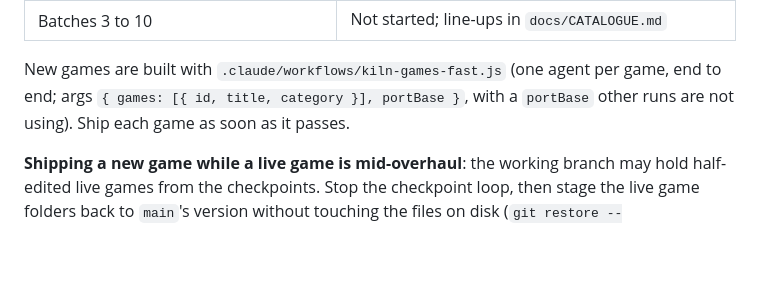
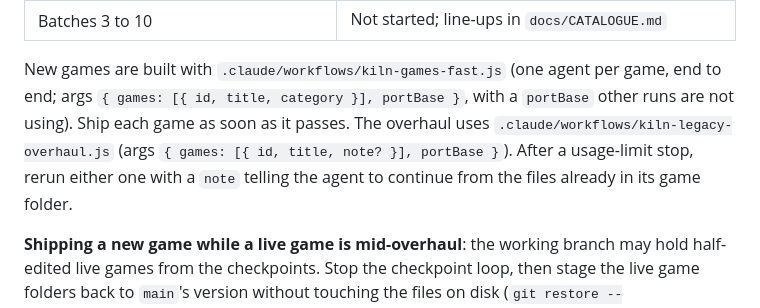
Before and after one commit to mbanguraproject-ai/Kiln, a Markdown page: docs/HANDOFF.md, the part around the change. Drawn GitHub-style; blank space fills up the shorter version.

Commit message:
Handoff: how to resume after a usage-limit stop [skip ci]
Co-Authored-By: Claude Opus 5.5 <noreply@anthropic.com>
Claude-Session: https://claude.ai/code/session_019z41fSQpv4wske49kBe2yE

```diff
--- a/docs/HANDOFF.md
+++ b/docs/HANDOFF.md
@@ -48,7 +48,9 @@ Every push to `main` (or a `claude/*` branch) also publishes
 
 New games are built with `.claude/workflows/kiln-games-fast.js` (one agent per game, end to end; args
 `{ games: [{ id, title, category }], portBase }`, with a `portBase` other runs are not using). Ship each game as soon
-as it passes.
+as it passes. The overhaul uses `.claude/workflows/kiln-legacy-overhaul.js` (args `{ games: [{ id, title, note? }],
+portBase }`). After a usage-limit stop, rerun either one with a `note` telling the agent to continue from the files
+already in its game folder.
 
 **Shipping a new game while a live game is mid-overhaul**: the working branch may hold half-edited live games from
 the checkpoints. Stop the checkpoint loop, then stage the live game folders back to `main`'s version without
```
